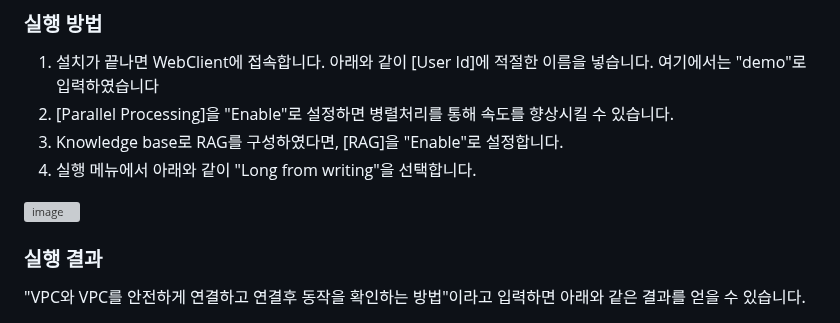
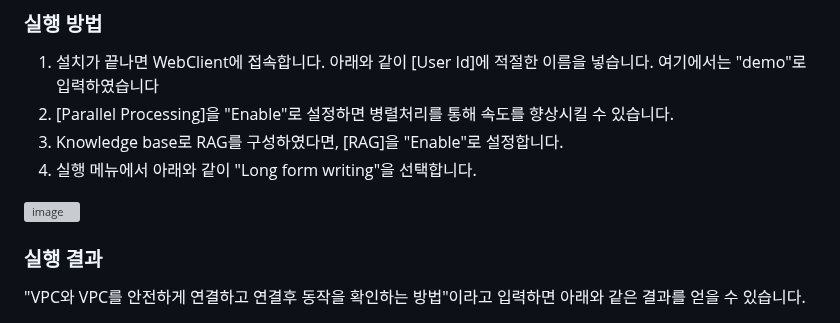
Before and after one commit to kyopark2014/writing-agent, a Markdown page: README.md, the part around one of its changes. GitHub-like rendering; grey boxes are pictures that could not be loaded.

```diff
--- a/README.md
+++ b/README.md
@@ -833,5 +833,5 @@ def should_continue(state: ReflectionState, config):
 1) 설치가 끝나면 WebClient에 접속합니다. 아래와 같이 [User Id]에 적절한 이름을 넣습니다. 여기에서는 "demo"로 입력하였습니다
 2) [Parallel Processing]을 "Enable"로 설정하면 병렬처리를 통해 속도를 향상시킬 수 있습니다.
 3) Knowledge base로 RAG를 구성하였다면, [RAG]을 "Enable"로 설정합니다.
-4) 실행 메뉴에서 아래와 같이 "Long from writing"을 선택합니다.
+4) 실행 메뉴에서 아래와 같이 "Long form writing"을 선택합니다.
 
```
Also changed, not shown: other parts of README.md (+1 -1 lines).
